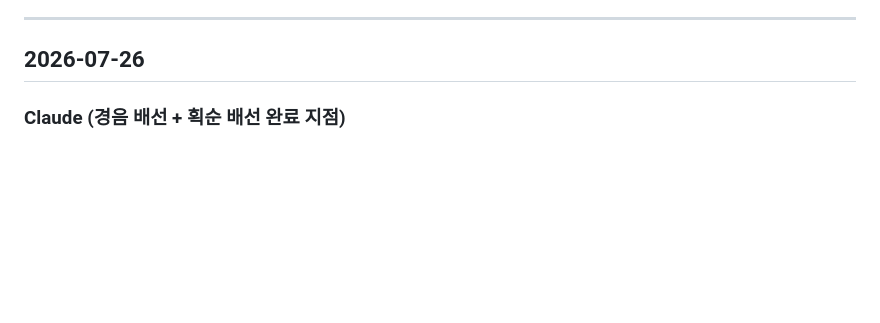
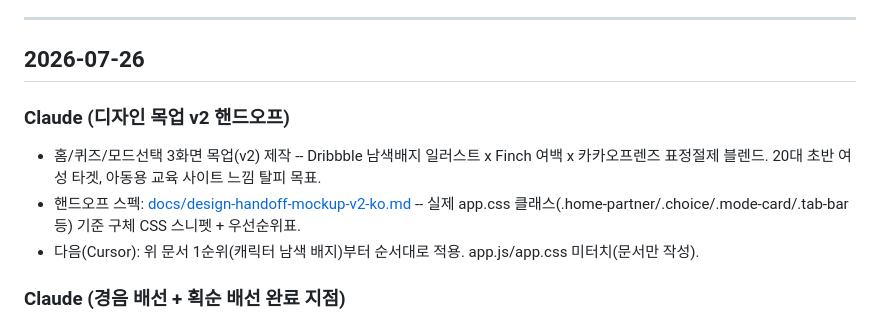
Before and after one commit to wensonjabi-p/paul-intro, a Markdown page: docs/DAILY-LOG.md, the part around the change. Drawn GitHub-style; blank space fills up the shorter version.

```diff
--- a/docs/DAILY-LOG.md
+++ b/docs/DAILY-LOG.md
@@ -11,6 +11,11 @@
 ---
 
 ## 2026-07-26
+
+### Claude (디자인 목업 v2 핸드오프)
+- 홈/퀴즈/모드선택 3화면 목업(v2) 제작 -- Dribbble 남색배지 일러스트 x Finch 여백 x 카카오프렌즈 표정절제 블렌드. 20대 초반 여성 타겟, 아동용 교육 사이트 느낌 탈피 목표.
+- 핸드오프 스펙: [docs/design-handoff-mockup-v2-ko.md](design-handoff-mockup-v2-ko.md) -- 실제 app.css 클래스(.home-partner/.choice/.mode-card/.tab-bar 등) 기준 구체 CSS 스니펫 + 우선순위표.
+- 다음(Cursor): 위 문서 1순위(캐릭터 남색 배지)부터 순서대로 적용. app.js/app.css 미터치(문서만 작성).
 
 ### Claude (경음 배선 + 획순 배선 완료 지점)
 - ✅ **ㄲㄸㅃㅆ 배선(hangul-05)** — 기존 자음 모양을 나란히 두 개 복제해서 생성(손으로 새로 안 그림), 겹침 없이 렌더링 확인 → `jamo-strokes-tense.json`.
```
Also changed, not shown: docs/design-handoff-mockup-v2-ko.md (added, +233 -0 lines).
